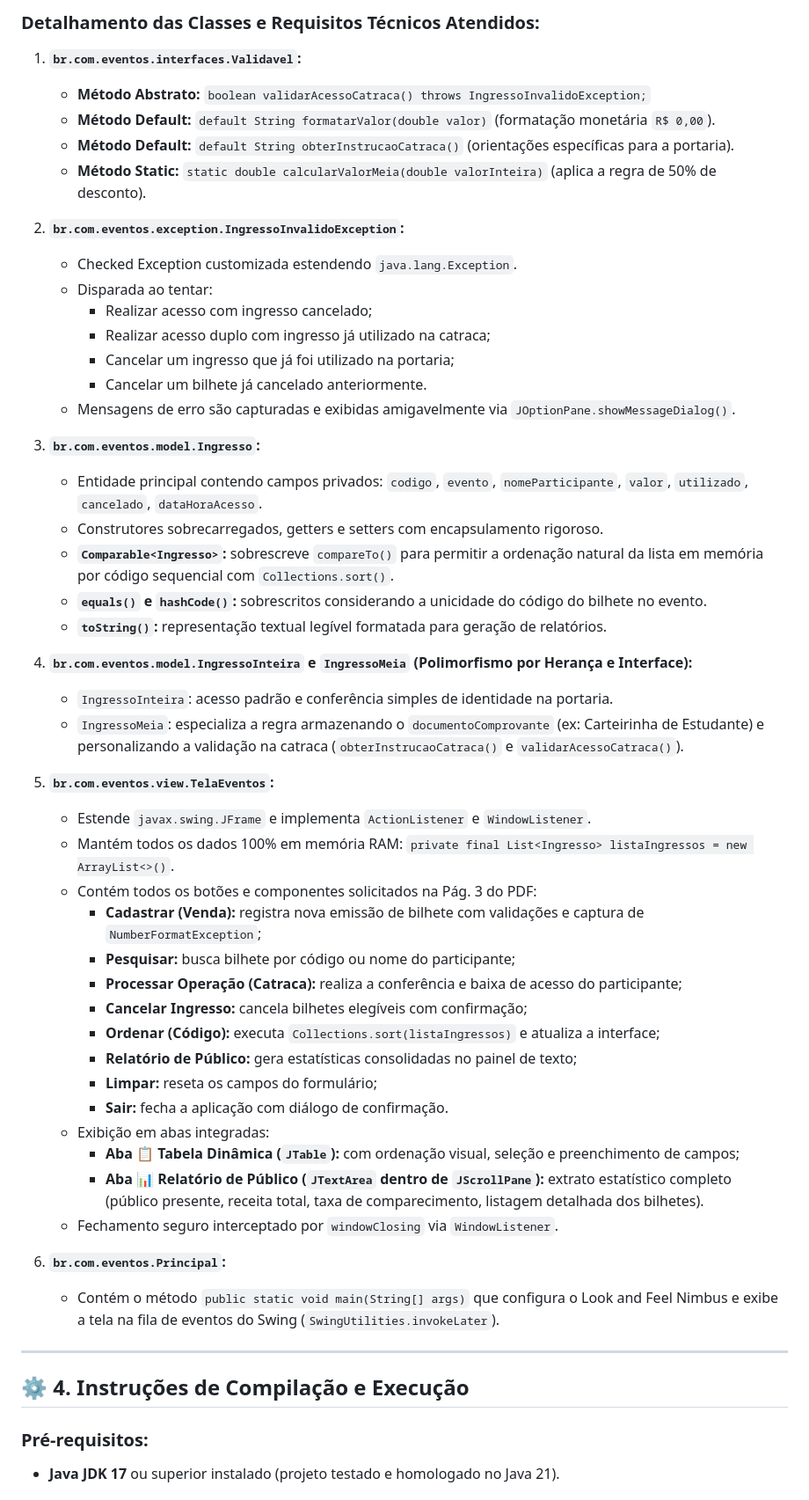
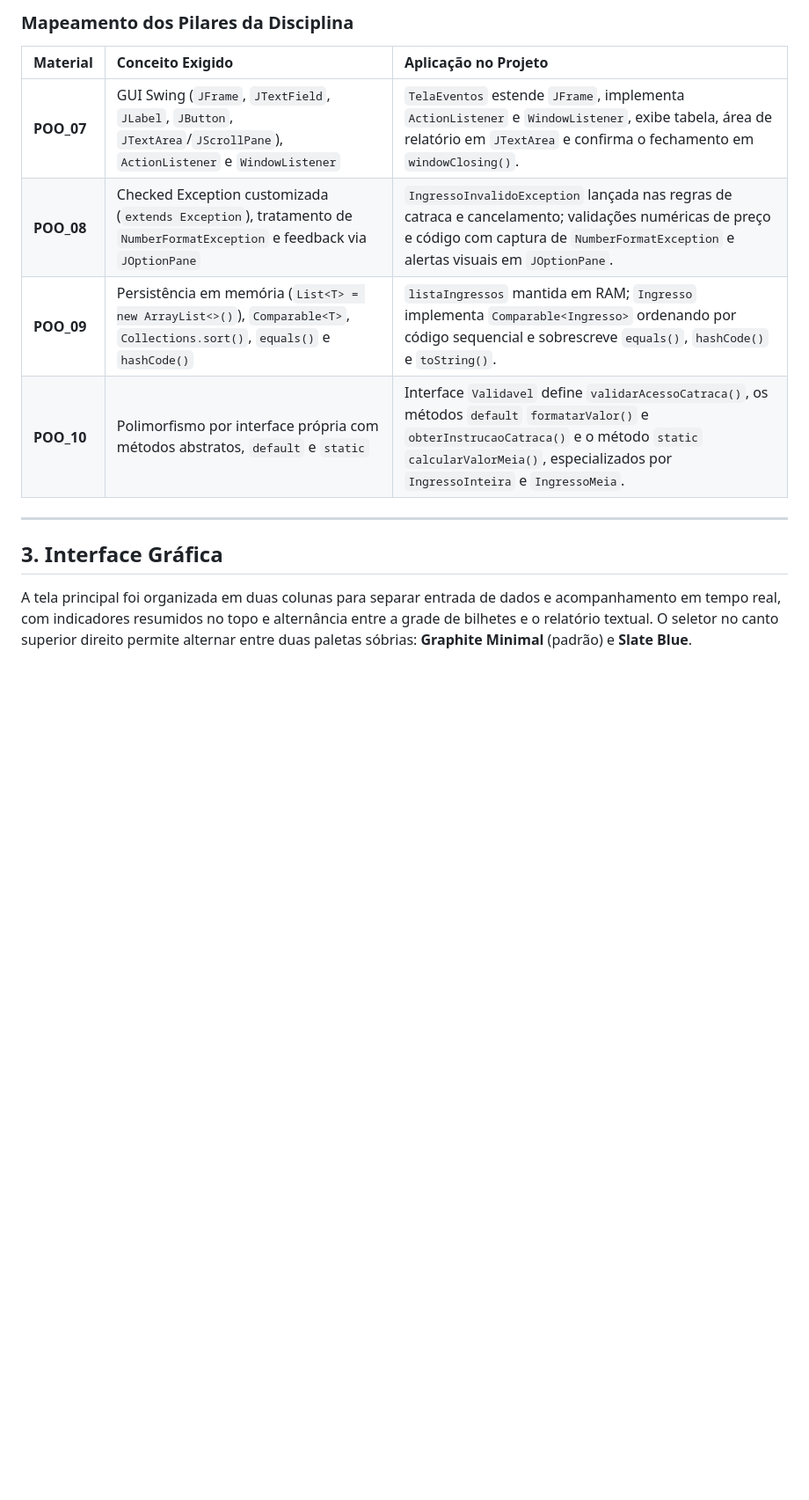
Before and after one commit to Pcthelab/Controle-eventos-ingressos, a Markdown page: README.md, the part around one of its changes. Shown at 88% size. Drawn GitHub-style; blank space fills up the shorter version.

```diff
--- a/README.md
+++ b/README.md
@@ -57,56 +44,16 @@ src/
 
-### Detalhamento das Classes e Requisitos Técnicos Atendidos:
+### Mapeamento dos Pilares da Disciplina
 
-1. **`br.com.eventos.interfaces.Validavel`:**
-   - **Método Abstrato:** `boolean validarAcessoCatraca() throws IngressoInvalidoException;`
-   - **Método Default:** `default String formatarValor(double valor)` (formatação monetária `R$ 0,00`).
-   - **Método Default:** `default String obterInstrucaoCatraca()` (orientações específicas para a portaria).
-   - **Método Static:** `static double calcularValorMeia(double valorInteira)` (aplica a regra de 50% de desconto).
-
-2. **`br.com.eventos.exception.IngressoInvalidoException`:**
-   - Checked Exception customizada estendendo `java.lang.Exception`.
-   - Disparada ao tentar:
-     - Realizar acesso com ingresso cancelado;
-     - Realizar acesso duplo com ingresso já utilizado na catraca;
-     - Cancelar um ingresso que já foi utilizado na portaria;
-     - Cancelar um bilhete já cancelado anteriormente.
-   - Mensagens de erro são capturadas e exibidas amigavelmente via `JOptionPane.showMessageDialog()`.
-
-3. **`br.com.eventos.model.Ingresso`:**
-   - Entidade principal contendo campos privados: `codigo`, `evento`, `nomeParticipante`, `valor`, `utilizado`, `cancelado`, `dataHoraAcesso`.
-   - Construtores sobrecarregados, getters e setters com encapsulamento rigoroso.
-   - **`Comparable<Ingresso>`:** sobrescreve `compareTo()` para permitir a ordenação natural da lista em memória por código sequencial com `Collections.sort()`.
-   - **`equals()` e `hashCode()`:** sobrescritos considerando a unicidade do código do bilhete no evento.
-   - **`toString()`:** representação textual legível formatada para geração de relatórios.
-
-4. **`br.com.eventos.model.IngressoInteira` e `IngressoMeia` (Polimorfismo por Herança e Interface):**
-   - `IngressoInteira`: acesso padrão e conferência simples de identidade na portaria.
-   - `IngressoMeia`: especializa a regra armazenando o `documentoComprovante` (ex: Carteirinha de Estudante) e personalizando a validação na catraca (`obterInstrucaoCatraca()` e `validarAcessoCatraca()`).
-
-5. **`br.com.eventos.view.TelaEventos`:**
-   - Estende `javax.swing.JFrame` e implementa `ActionListener` e `WindowListener`.
-   - Mantém todos os dados 100% em memória RAM: `private final List<Ingresso> listaIngressos = new ArrayList<>()`.
-   - Contém todos os botões e componentes solicitados na Pág. 3 do PDF:
-     - **Cadastrar (Venda):** registra nova emissão de bilhete com validações e captura de `NumberFormatException`;
-     - **Pesquisar:** busca bilhete por código ou nome do participante;
-     - **Processar Operação (Catraca):** realiza a conferência e baixa de acesso do participante;
-     - **Cancelar Ingresso:** cancela bilhetes elegíveis com confirmação;
-     - **Ordenar (Código):** executa `Collections.sort(listaIngressos)` e atualiza a interface;
-     - **Relatório de Público:** gera estatísticas consolidadas no painel de texto;
-     - **Limpar:** reseta os campos do formulário;
-     - **Sair:** fecha a aplicação com diálogo de confirmação.
-   - Exibição em abas integradas:
-     - **Aba 📋 Tabela Dinâmica (`JTable`):** com ordenação visual, seleção e preenchimento de campos;
-     - **Aba 📊 Relatório de Público (`JTextArea` dentro de `JScrollPane`):** extrato estatístico completo (público presente, receita total, taxa de comparecimento, listagem detalhada dos bilhetes).
-   - Fechamento seguro interceptado por `windowClosing` via `WindowListener`.
-
-6. **`br.com.eventos.Principal`:**
-   - Contém o método `public static void main(String[] args)` que configura o Look and Feel Nimbus e exibe a tela na fila de eventos do Swing (`SwingUtilities.invokeLater`).
+| Material | Conceito Exigido | Aplicação no Projeto |
+| :--- | :--- | :--- |
+| **POO_07** | GUI Swing (`JFrame`, `JTextField`, `JLabel`, `JButton`, `JTextArea`/`JScrollPane`), `ActionListener` e `WindowListener` | `TelaEventos` estende `JFrame`, implementa `ActionListener` e `WindowListener`, exibe tabela, área de relatório em `JTextArea` e confirma o fechamento em `windowClosing()`. |
+| **POO_08** | Checked Exception customizada (`extends Exception`), tratamento de `NumberFormatException` e feedback via `JOptionPane` | `IngressoInvalidoException` lançada nas regras de catraca e cancelamento; validações numéricas de preço e código com captura de `NumberFormatException` e alertas visuais em `JOptionPane`. |
+| **POO_09** | Persistência em memória (`List<T> = new ArrayList<>()`), `Comparable<T>`, `Collections.sort()`, `equals()` e `hashCode()` | `listaIngressos` mantida em RAM; `Ingresso` implementa `Comparable<Ingresso>` ordenando por código sequencial e sobrescreve `equals()`, `hashCode()` e `toString()`. |
+| **POO_10** | Polimorfismo por interface própria com métodos abstratos, `default` e `static` | Interface `Validavel` define `validarAcessoCatraca()`, os métodos `default` `formatarValor()` e `obterInstrucaoCatraca()` e o método `static` `calcularValorMeia()`, especializados por `IngressoInteira` e `IngressoMeia`. |
 
 ---
 
-## ⚙️ 4. Instruções de Compilação e Execução
+## 3. Interface Gráfica
 
-### Pré-requisitos:
-- **Java JDK 17** ou superior instalado (projeto testado e homologado no Java 21).
+A tela principal foi organizada em duas colunas para separar entrada de dados e acompanhamento em tempo real, com indicadores resumidos no topo e alternância entre a grade de bilhetes e o relatório textual. O seletor no canto superior direito permite alternar entre duas paletas sóbrias: **Graphite Minimal** (padrão) e **Slate Blue**.
 
```
Also changed, not shown: other parts of README.md (+252 -110 lines), docs/tela-principal.png (added), docs/tela-relatorio.jpg (added), preview_ui.png (deleted), 9 other files.
